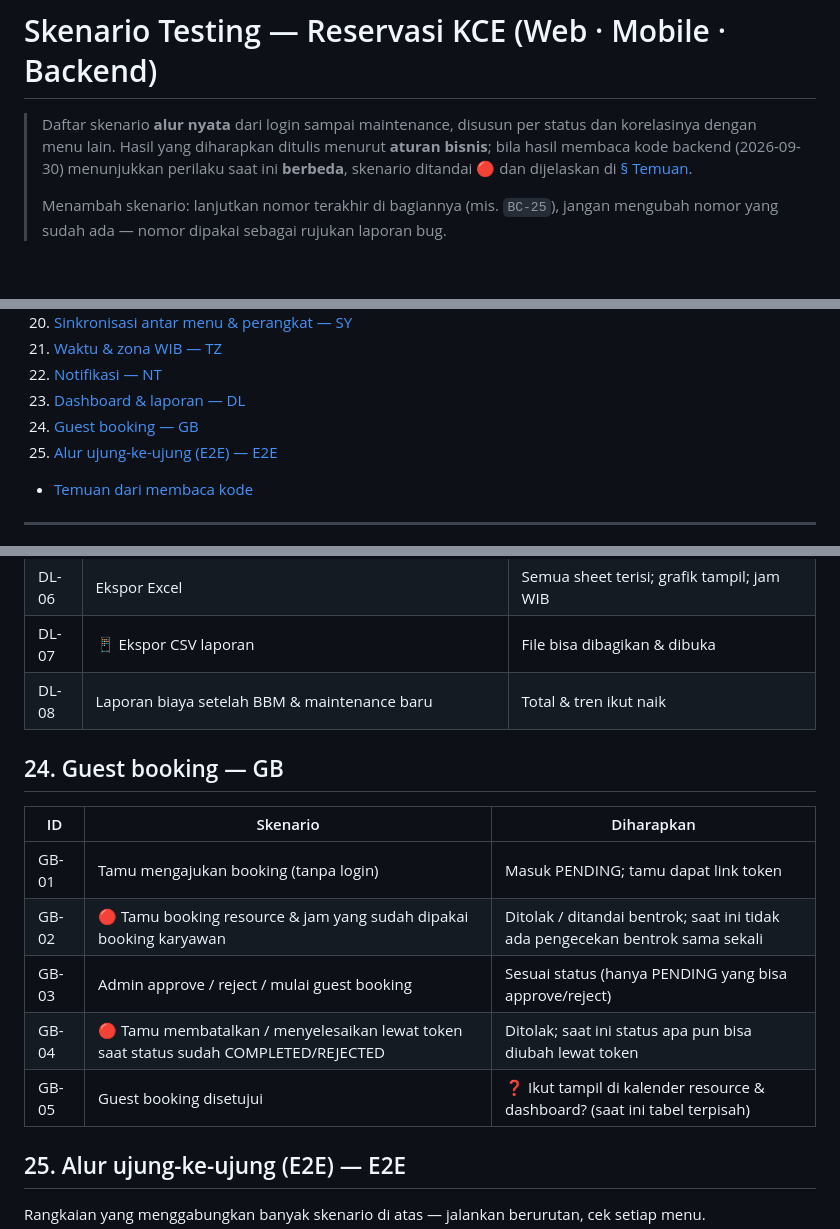
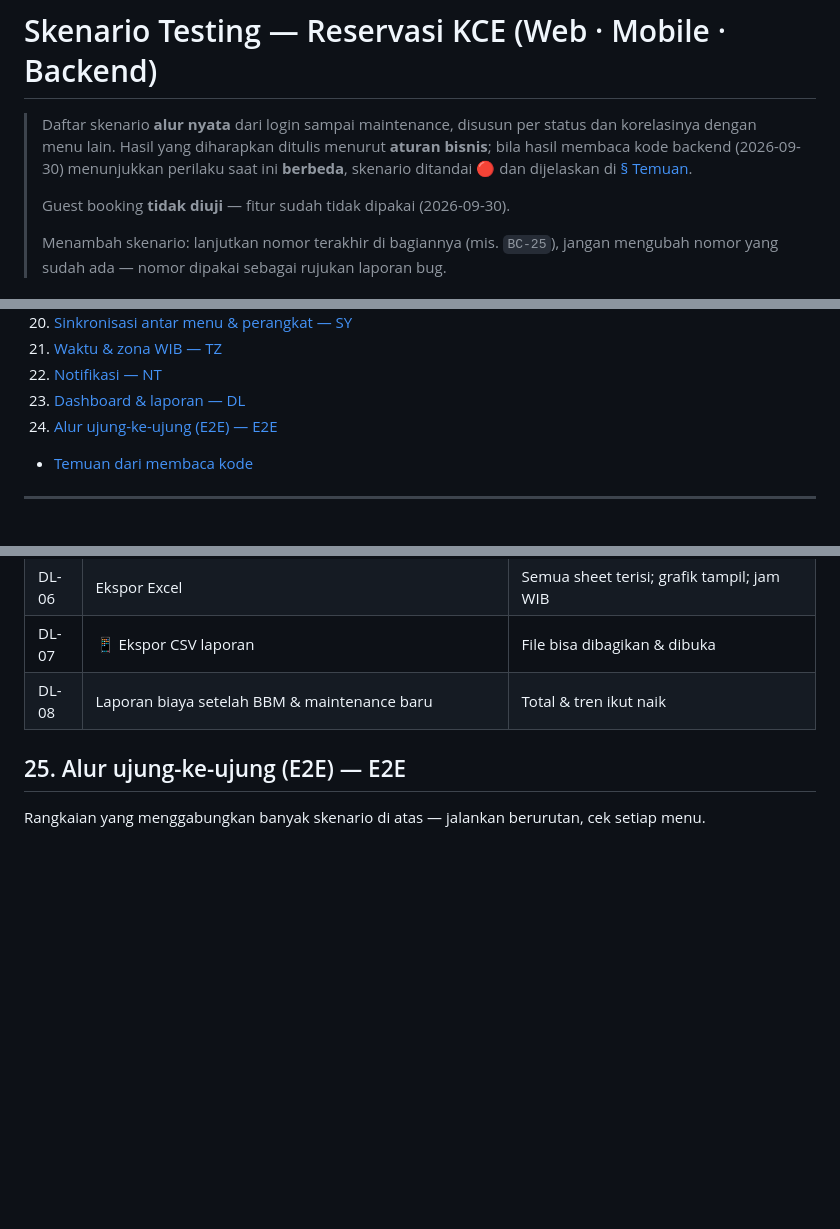
Before and after one commit to muharrikulhaq-os/booking-system-api, a Markdown page: docs/SKENARIO_TESTING.md, 3 parts joined by grey strips. Drawn GitHub-style; blank space fills up the shorter version.

Commit message:
docs(skenario): keluarkan guest booking (fitur tidak dipakai)
Co-Authored-By: Claude Opus 5.5 <noreply@anthropic.com>

```diff
--- a/docs/SKENARIO_TESTING.md
+++ b/docs/SKENARIO_TESTING.md
@@ -4,6 +4,8 @@
 > korelasinya dengan menu lain. Hasil yang diharapkan ditulis menurut **aturan bisnis**;
 > bila hasil membaca kode backend (2026-09-30) menunjukkan perilaku saat ini **berbeda**,
 > skenario ditandai 🔴 dan dijelaskan di [§ Temuan](#temuan-dari-membaca-kode).
+>
+> Guest booking **tidak diuji** — fitur sudah tidak dipakai (2026-09-30).
 >
 > Menambah skenario: lanjutkan nomor terakhir di bagiannya (mis. `BC-25`), jangan
 > mengubah nomor yang sudah ada — nomor dipakai sebagai rujukan laporan bug.
@@ -36,7 +38,6 @@
 21. [Waktu & zona WIB — TZ](#21-waktu--zona-wib--tz)
 22. [Notifikasi — NT](#22-notifikasi--nt)
 23. [Dashboard & laporan — DL](#23-dashboard--laporan--dl)
-24. [Guest booking — GB](#24-guest-booking--gb)
 25. [Alur ujung-ke-ujung (E2E) — E2E](#25-alur-ujung-ke-ujung-e2e--e2e)
 - [Temuan dari membaca kode](#temuan-dari-membaca-kode)
 
@@ -490,16 +491,6 @@ tidak dipilih otomatis untuk booking lain.
 | DL-07 | 📱 Ekspor CSV laporan | File bisa dibagikan & dibuka |
 | DL-08 | Laporan biaya setelah BBM & maintenance baru | Total & tren ikut naik |
 
-## 24. Guest booking — GB
-
-| ID | Skenario | Diharapkan |
-|---|---|---|
-| GB-01 | Tamu mengajukan booking (tanpa login) | Masuk PENDING; tamu dapat link token |
-| GB-02 | 🔴 Tamu booking resource & jam yang sudah dipakai booking karyawan | Ditolak / ditandai bentrok; saat ini tidak ada pengecekan bentrok sama sekali |
-| GB-03 | Admin approve / reject / mulai guest booking | Sesuai status (hanya PENDING yang bisa approve/reject) |
-| GB-04 | 🔴 Tamu membatalkan / menyelesaikan lewat token saat status sudah COMPLETED/REJECTED | Ditolak; saat ini status apa pun bisa diubah lewat token |
-| GB-05 | Guest booking disetujui | ❓ Ikut tampil di kalender resource & dashboard? (saat ini tabel terpisah) |
-
 ## 25. Alur ujung-ke-ujung (E2E) — E2E
 
 Rangkaian yang menggabungkan banyak skenario di atas — jalankan berurutan, cek setiap menu.
```
Also changed, not shown: other parts of docs/SKENARIO_TESTING.md (+0 -1 lines).
